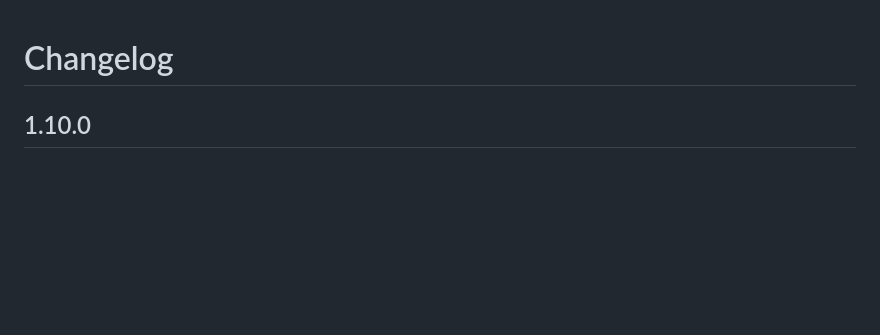
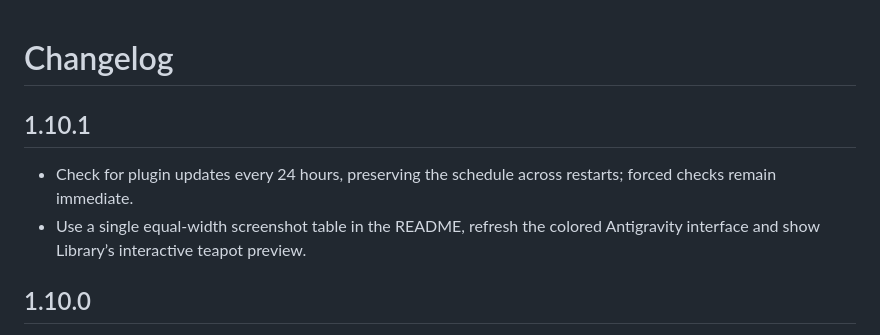
Before and after one commit to Riccardo-Vecchi/antigravity-plugin, a Markdown page: CHANGELOG.md, the part around the change. GitHub-like rendering; blank space fills up the shorter version.

```diff
--- a/CHANGELOG.md
+++ b/CHANGELOG.md
@@ -1,4 +1,9 @@
 # Changelog
+
+## 1.10.1
+
+- Check for plugin updates every 24 hours, preserving the schedule across restarts; forced checks remain immediate.
+- Use a single equal-width screenshot table in the README, refresh the colored Antigravity interface and show Library’s interactive teapot preview.
 
 ## 1.10.0
 
```
Also changed, not shown: README.md (+28 -13 lines), docs/UPDATES.md (+1 -1 lines), docs/images/antigravity-demo.png, docs/images/library.png, 5 other files.
